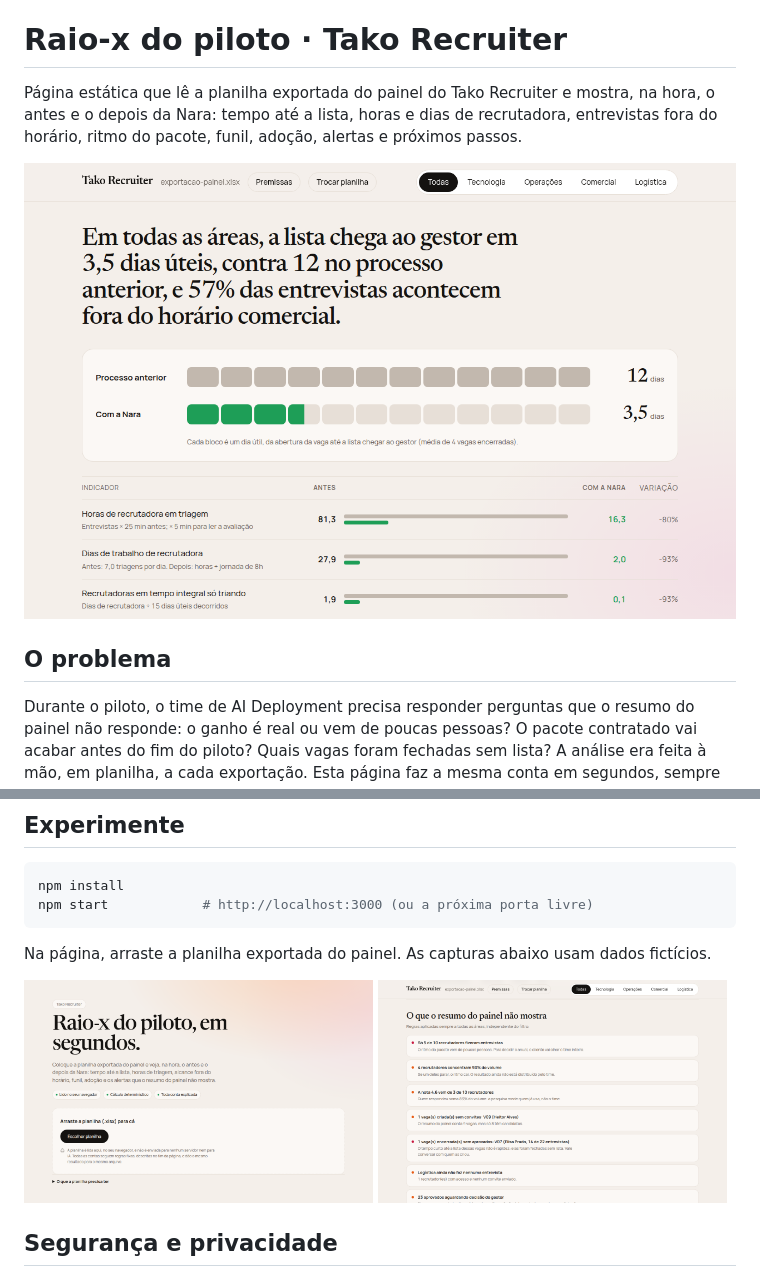
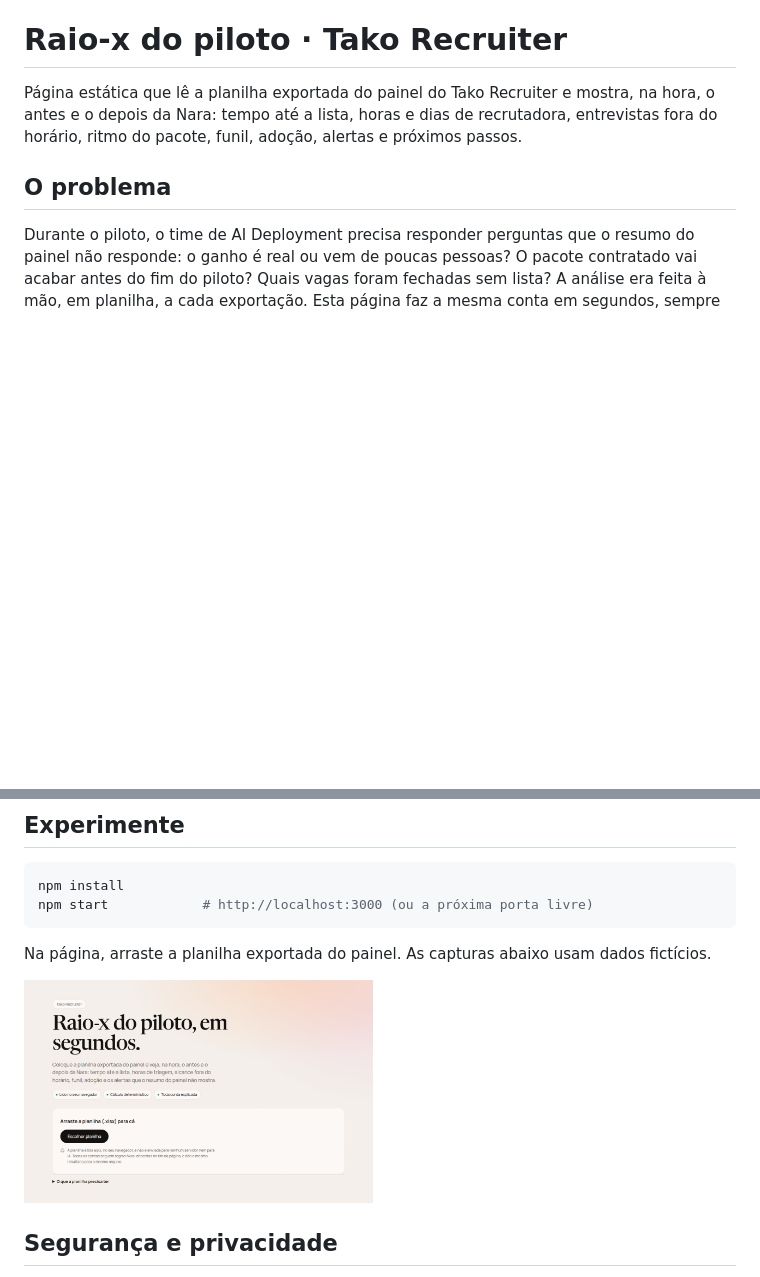
Before and after one commit to Carolmpaz/raio-x-piloto, a Markdown page: README.md, 2 parts joined by grey strips. Drawn GitHub-style; blank space fills up the shorter version.

Commit message:
Altera images from README
Removed an image of the analysis results and an alert image from the README.

```diff
--- a/README.md
+++ b/README.md
@@ -4,7 +4,6 @@ Página estática que lê a planilha exportada do painel do Tako Recruiter e mos
 tempo até a lista, horas e dias de recrutadora, entrevistas fora do horário, ritmo do pacote, funil, adoção, alertas e
 próximos passos.
 
-![Resultado da análise com dados fictícios](docs/raio-x.png)
 
 ## O problema
 
@@ -24,7 +23,6 @@ Na página, arraste a planilha exportada do painel. As capturas abaixo usam dado
 
 <p>
   <img src="docs/inicio.png" alt="Tela inicial" width="49%">
-  <img src="docs/alertas.png" alt="Alertas gerados pelas regras" width="49%">
 </p>
 
 ## Segurança e privacidade
```
